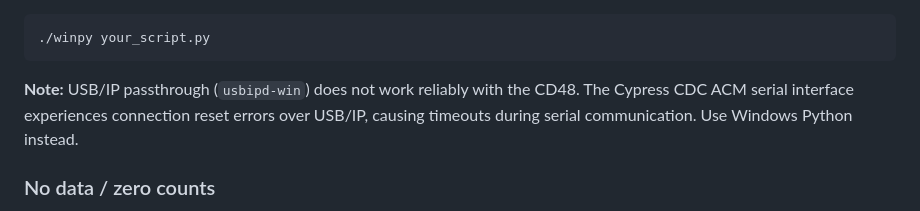
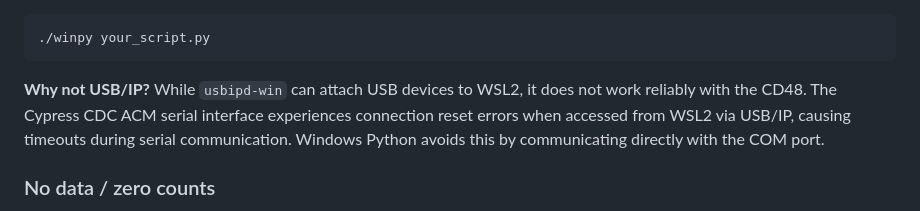
Before and after one commit to OpenPhysics/pycd48, a Markdown page: README.md, the part around the change. GitHub-like rendering.

Commit message:
Clarify USB/IP note mentions WSL2 explicitly
Co-Authored-By: Claude Opus 4.5 <noreply@anthropic.com>

````diff
--- a/README.md
+++ b/README.md
@@ -358,7 +358,7 @@ The repository includes a `winpy` helper script that wraps Windows Python for co
 ./winpy your_script.py
 ```
 
-**Note:** USB/IP passthrough (`usbipd-win`) does not work reliably with the CD48. The Cypress CDC ACM serial interface experiences connection reset errors over USB/IP, causing timeouts during serial communication. Use Windows Python instead.
+**Why not USB/IP?** While `usbipd-win` can attach USB devices to WSL2, it does not work reliably with the CD48. The Cypress CDC ACM serial interface experiences connection reset errors when accessed from WSL2 via USB/IP, causing timeouts during serial communication. Windows Python avoids this by communicating directly with the COM port.
 
 ### No data / zero counts
 
````
